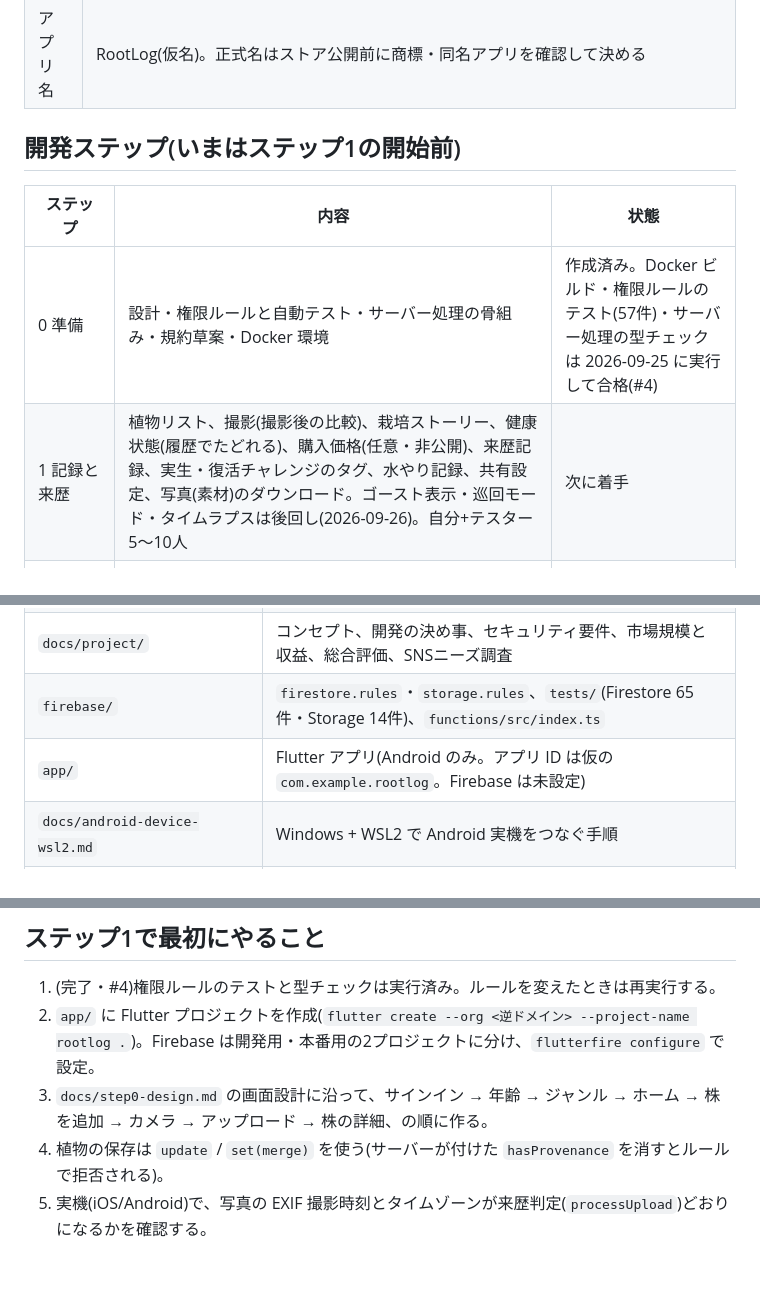
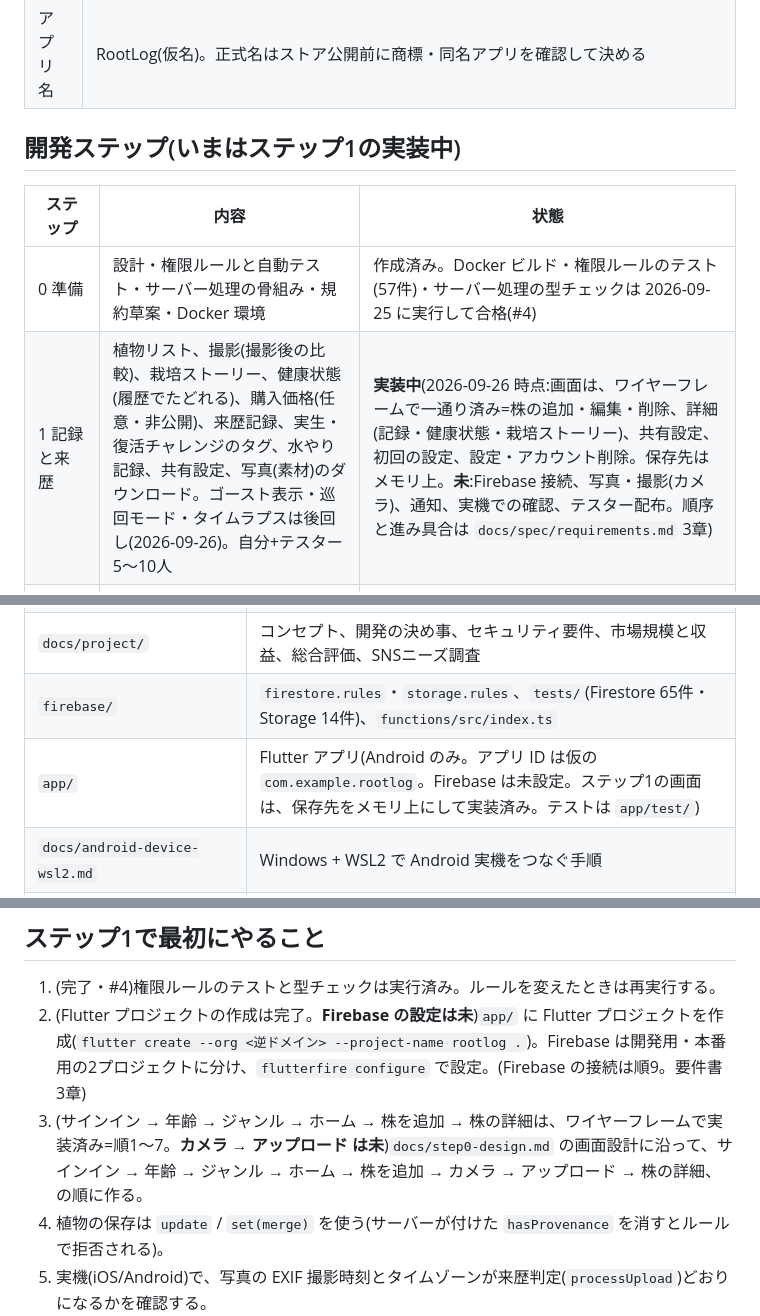
Before and after one commit to toriniku1118/root-log, a Markdown page: CLAUDE.md, 3 parts joined by grey strips. Drawn GitHub-style; blank space fills up the shorter version.

Commit message:
ステップ1の進み具合を CLAUDE.md と要件書に反映 (#78) (#79)
Co-authored-by: Claude Sonnet 5 <noreply@anthropic.com>

```diff
--- a/CLAUDE.md
+++ b/CLAUDE.md
@@ -69,11 +69,11 @@
 | 開発環境 | Ubuntu PC + Docker(`docker-compose.yml`)。Android は USB 実機。iOS は Codemagic でビルドし TestFlight で配布 |
 | アプリ名 | RootLog(仮名)。正式名はストア公開前に商標・同名アプリを確認して決める |
 
-## 開発ステップ(いまはステップ1の開始前)
+## 開発ステップ(いまはステップ1の実装中)
 | ステップ | 内容 | 状態 |
 |---|---|---|
 | 0 準備 | 設計・権限ルールと自動テスト・サーバー処理の骨組み・規約草案・Docker 環境 | 作成済み。Docker ビルド・権限ルールのテスト(57件)・サーバー処理の型チェックは 2026-09-25 に実行して合格(#4) |
-| 1 記録と来歴 | 植物リスト、撮影(撮影後の比較)、栽培ストーリー、健康状態(履歴でたどれる)、購入価格(任意・非公開)、来歴記録、実生・復活チャレンジのタグ、水やり記録、共有設定、写真(素材)のダウンロード。ゴースト表示・巡回モード・タイムラプスは後回し(2026-09-26)。自分+テスター5〜10人 | 次に着手 |
+| 1 記録と来歴 | 植物リスト、撮影(撮影後の比較)、栽培ストーリー、健康状態(履歴でたどれる)、購入価格(任意・非公開)、来歴記録、実生・復活チャレンジのタグ、水やり記録、共有設定、写真(素材)のダウンロード。ゴースト表示・巡回モード・タイムラプスは後回し(2026-09-26)。自分+テスター5〜10人 | **実装中**(2026-09-26 時点:画面は、ワイヤーフレームで一通り済み=株の追加・編集・削除、詳細(記録・健康状態・栽培ストーリー)、共有設定、初回の設定、設定・アカウント削除。保存先はメモリ上。**未**:Firebase 接続、写真・撮影(カメラ)、通知、実機での確認、テスター配布。順序と進み具合は `docs/spec/requirements.md` 3章) |
 | 2 イベント・相談・有料プランの開始 | イベント情報の掲載(無料。生成AIで収集し、確度の高い情報だけ。入荷は運営では扱わず、ユーザー同士の共有機能=時期は未決)、イベント通知、探している株の登録(2026-09-26。入荷の共有・出品・相談で該当が出たら通知)、相談Q&A(無料。AI一次回答は回数上限つき。ステップ6から前倒し・時期は案)、有料プランの開始(月480円/年額4,800円)、広告。6か月目ごろストア公開 | |
 | 3 記録を見せ合う | 公開プロフィール、来歴の閲覧、品種ページ、反応 | |
 | 4 有料プランの拡張 | 有料プランはステップ2から開始(記録の共有・登録数の上限・広告非表示)。拡張は未定(高画質・入荷通知の拡大は有料にしない) | |
@@ -91,7 +91,7 @@
 | `docs/terms-draft.md` / `docs/privacy-policy-draft.md` | テスト版の草案(ストア公開前に専門家確認) |
 | `docs/project/` | コンセプト、開発の決め事、セキュリティ要件、市場規模と収益、総合評価、SNSニーズ調査 |
 | `firebase/` | `firestore.rules`・`storage.rules`、`tests/`(Firestore 65件・Storage 14件)、`functions/src/index.ts` |
-| `app/` | Flutter アプリ(Android のみ。アプリ ID は仮の `com.example.rootlog`。Firebase は未設定) |
+| `app/` | Flutter アプリ(Android のみ。アプリ ID は仮の `com.example.rootlog`。Firebase は未設定。ステップ1の画面は、保存先をメモリ上にして実装済み。テストは `app/test/`) |
 | `docs/android-device-wsl2.md` | Windows + WSL2 で Android 実機をつなぐ手順 |
 | `docker/`・`docker-compose.yml` | 開発用コンテナ(Flutter + Android SDK、Firebase エミュレーター) |
 | `codemagic.yaml` | iOS ビルドと TestFlight 配布 |
@@ -109,8 +109,8 @@ docker compose run --rm --service-ports web
 
 ## ステップ1で最初にやること
 1. (完了・#4)権限ルールのテストと型チェックは実行済み。ルールを変えたときは再実行する。
-2. `app/` に Flutter プロジェクトを作成(`flutter create --org <逆ドメイン> --project-name rootlog .`)。Firebase は開発用・本番用の2プロジェクトに分け、`flutterfire configure` で設定。
-3. `docs/step0-design.md` の画面設計に沿って、サインイン → 年齢 → ジャンル → ホーム → 株を追加 → カメラ → アップロード → 株の詳細、の順に作る。
+2. (Flutter プロジェクトの作成は完了。**Firebase の設定は未**)`app/` に Flutter プロジェクトを作成(`flutter create --org <逆ドメイン> --project-name rootlog .`)。Firebase は開発用・本番用の2プロジェクトに分け、`flutterfire configure` で設定。(Firebase の接続は順9。要件書 3章)
+3. (サインイン → 年齢 → ジャンル → ホーム → 株を追加 → 株の詳細は、ワイヤーフレームで実装済み=順1〜7。**カメラ → アップロード は未**)`docs/step0-design.md` の画面設計に沿って、サインイン → 年齢 → ジャンル → ホーム → 株を追加 → カメラ → アップロード → 株の詳細、の順に作る。
 4. 植物の保存は `update` / `set(merge)` を使う(サーバーが付けた `hasProvenance` を消すとルールで拒否される)。
 5. 実機(iOS/Android)で、写真の EXIF 撮影時刻とタイムゾーンが来歴判定(`processUpload`)どおりになるかを確認する。
 
```
Also changed, not shown: docs/spec/requirements.md (+1 -0 lines).
